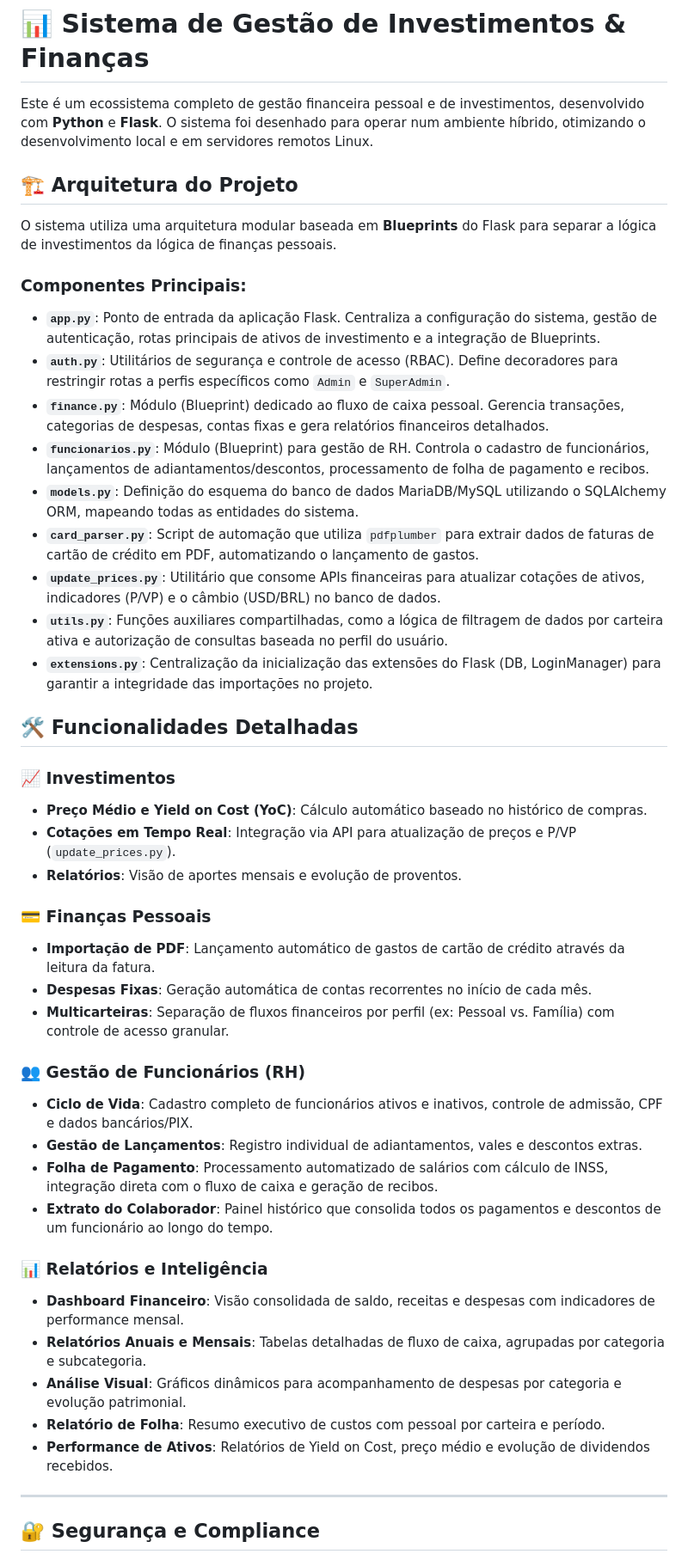
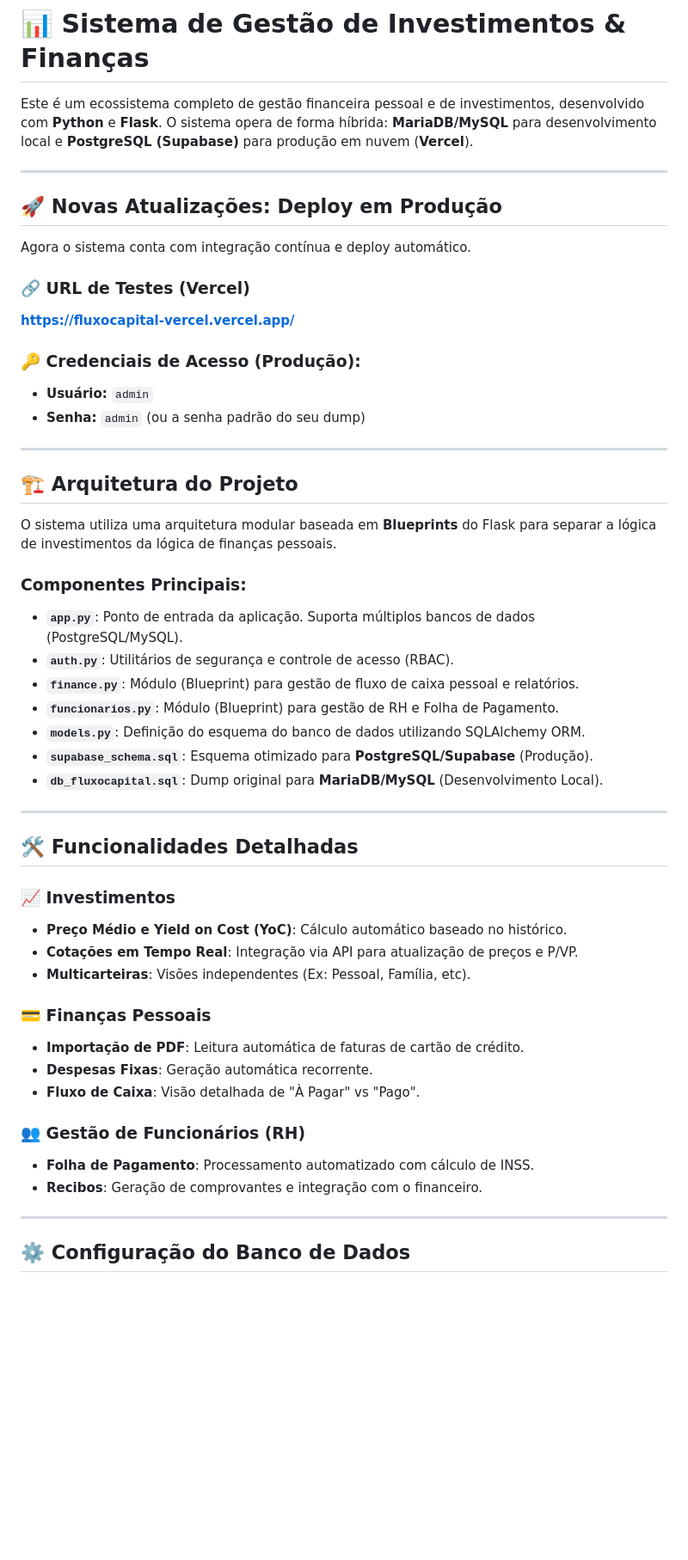
Before and after one commit to leoabvleo/fluxocapital_vercel, a Markdown page: README.md, the part around one of its changes. Shown at 86% size. Drawn GitHub-style; blank space fills up the shorter version.

```diff
--- a/README.md
+++ b/README.md
@@ -1,49 +1,55 @@
 # FluxoCapital
 # 📊 Sistema de Gestão de Investimentos & Finanças
 
-Este é um ecossistema completo de gestão financeira pessoal e de investimentos, desenvolvido com **Python** e **Flask**. O sistema foi desenhado para operar num ambiente híbrido, otimizando o desenvolvimento local e em servidores remotos Linux.
+Este é um ecossistema completo de gestão financeira pessoal e de investimentos, desenvolvido com **Python** e **Flask**. O sistema opera de forma híbrida: **MariaDB/MySQL** para desenvolvimento local e **PostgreSQL (Supabase)** para produção em nuvem (**Vercel**).
+
+---
+
+## 🚀 Novas Atualizações: Deploy em Produção
+
+Agora o sistema conta com integração contínua e deploy automático.
+
+### 🔗 URL de Testes (Vercel)
+**[https://fluxocapital-vercel.vercel.app/](https://fluxocapital-vercel.vercel.app/)**
+
+### 🔑 Credenciais de Acesso (Produção):
+- **Usuário:** `admin`
+- **Senha:** `admin` (ou a senha padrão do seu dump)
+
+---
 
 ## 🏗️ Arquitetura do Projeto
 
 O sistema utiliza uma arquitetura modular baseada em **Blueprints** do Flask para separar a lógica de investimentos da lógica de finanças pessoais.
 
 ### Componentes Principais:
-- **`app.py`**: Ponto de entrada da aplicação Flask. Centraliza a configuração do sistema, gestão de autenticação, rotas principais de ativos de investimento e a integração de Blueprints.
-- **`auth.py`**: Utilitários de segurança e controle de acesso (RBAC). Define decoradores para restringir rotas a perfis específicos como `Admin` e `SuperAdmin`.
-- **`finance.py`**: Módulo (Blueprint) dedicado ao fluxo de caixa pessoal. Gerencia transações, categorias de despesas, contas fixas e gera relatórios financeiros detalhados.
-- **`funcionarios.py`**: Módulo (Blueprint) para gestão de RH. Controla o cadastro de funcionários, lançamentos de adiantamentos/descontos, processamento de folha de pagamento e recibos.
-- **`models.py`**: Definição do esquema do banco de dados MariaDB/MySQL utilizando o SQLAlchemy ORM, mapeando todas as entidades do sistema.
-- **`card_parser.py`**: Script de automação que utiliza `pdfplumber` para extrair dados de faturas de cartão de crédito em PDF, automatizando o lançamento de gastos.
-- **`update_prices.py`**: Utilitário que consome APIs financeiras para atualizar cotações de ativos, indicadores (P/VP) e o câmbio (USD/BRL) no banco de dados.
-- **`utils.py`**: Funções auxiliares compartilhadas, como a lógica de filtragem de dados por carteira ativa e autorização de consultas baseada no perfil do usuário.
-- **`extensions.py`**: Centralização da inicialização das extensões do Flask (DB, LoginManager) para garantir a integridade das importações no projeto.
+- **`app.py`**: Ponto de entrada da aplicação. Suporta múltiplos bancos de dados (PostgreSQL/MySQL).
+- **`auth.py`**: Utilitários de segurança e controle de acesso (RBAC).
+- **`finance.py`**: Módulo (Blueprint) para gestão de fluxo de caixa pessoal e relatórios.
+- **`funcionarios.py`**: Módulo (Blueprint) para gestão de RH e Folha de Pagamento.
+- **`models.py`**: Definição do esquema do banco de dados utilizando SQLAlchemy ORM.
+- **`supabase_schema.sql`**: Esquema otimizado para **PostgreSQL/Supabase** (Produção).
+- **`db_fluxocapital.sql`**: Dump original para **MariaDB/MySQL** (Desenvolvimento Local).
+
+---
 
 ## 🛠️ Funcionalidades Detalhadas
 
 ### 📈 Investimentos
-- **Preço Médio e Yield on Cost (YoC)**: Cálculo automático baseado no histórico de compras.
-- **Cotações em Tempo Real**: Integração via API para atualização de preços e P/VP (`update_prices.py`).
-- **Relatórios**: Visão de aportes mensais e evolução de proventos.
+- **Preço Médio e Yield on Cost (YoC)**: Cálculo automático baseado no histórico.
+- **Cotações em Tempo Real**: Integração via API para atualização de preços e P/VP.
+- **Multicarteiras**: Visões independentes (Ex: Pessoal, Família, etc).
 
 ### 💳 Finanças Pessoais
-- **Importação de PDF**: Lançamento automático de gastos de cartão de crédito através da leitura da fatura.
-- **Despesas Fixas**: Geração automática de contas recorrentes no início de cada mês.
-- **Multicarteiras**: Separação de fluxos financeiros por perfil (ex: Pessoal vs. Família) com controle de acesso granular.
+- **Importação de PDF**: Leitura automática de faturas de cartão de crédito.
+- **Despesas Fixas**: Geração automática recorrente.
+- **Fluxo de Caixa**: Visão detalhada de "À Pagar" vs "Pago".
 
 ### 👥 Gestão de Funcionários (RH)
-- **Ciclo de Vida**: Cadastro completo de funcionários ativos e inativos, controle de admissão, CPF e dados bancários/PIX.
-- **Gestão de Lançamentos**: Registro individual de adiantamentos, vales e descontos extras.
-- **Folha de Pagamento**: Processamento automatizado de salários com cálculo de INSS, integração direta com o fluxo de caixa e geração de recibos.
-- **Extrato do Colaborador**: Painel histórico que consolida todos os pagamentos e descontos de um funcionário ao longo do tempo.
-
-### 📊 Relatórios e Inteligência
-- **Dashboard Financeiro**: Visão consolidada de saldo, receitas e despesas com indicadores de performance mensal.
-- **Relatórios Anuais e Mensais**: Tabelas detalhadas de fluxo de caixa, agrupadas por categoria e subcategoria.
-- **Análise Visual**: Gráficos dinâmicos para acompanhamento de despesas por categoria e evolução patrimonial.
-- **Relatório de Folha**: Resumo executivo de custos com pessoal por carteira e período.
-- **Performance de Ativos**: Relatórios de Yield on Cost, preço médio e evolução de dividendos recebidos.
+- **Folha de Pagamento**: Processamento automatizado com cálculo de INSS.
+- **Recibos**: Geração de comprovantes e integração com o financeiro.
 
 ---
 
-## 🔐 Segurança e Compliance
+## ⚙️ Configuração do Banco de Dados
 
```
Also changed, not shown: other parts of README.md (+18 -57 lines).
